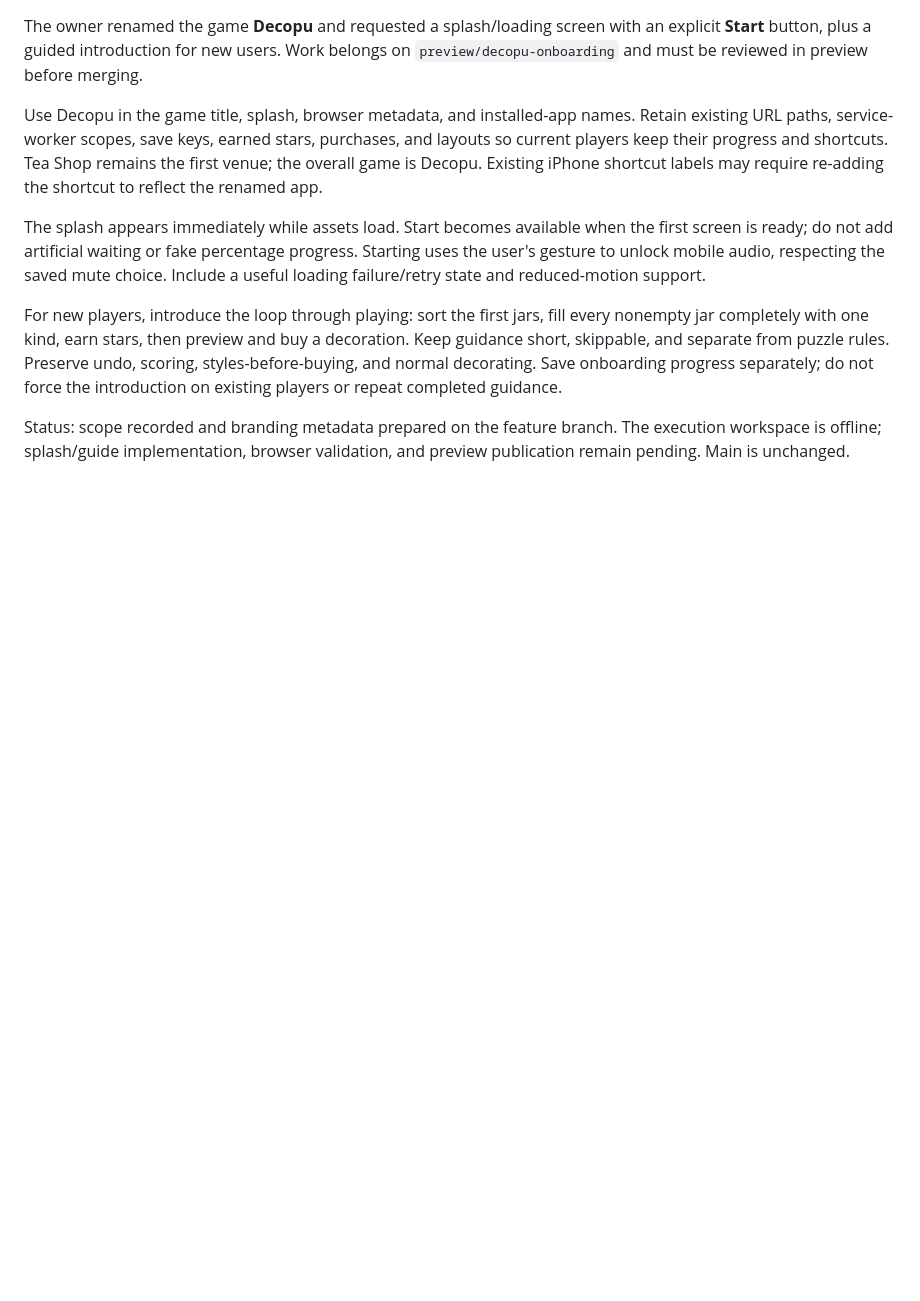
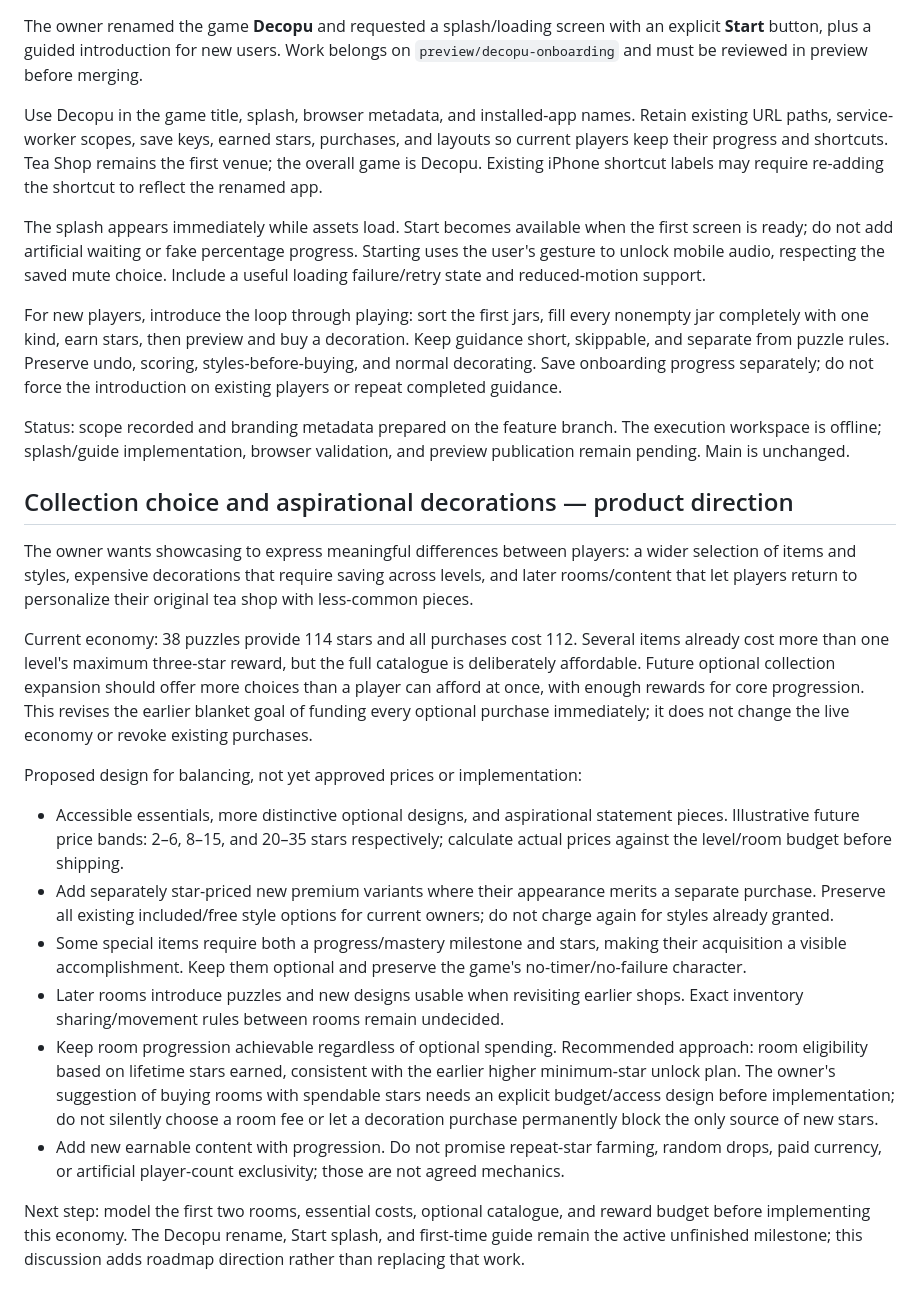
Before and after one commit to ElBafo/tea-shop, a Markdown page: docs/ROADMAP.md, the part around the change. Drawn GitHub-style; blank space fills up the shorter version.

Commit message:
Record collection choices, aspirational decorations and room economy direction

```diff
--- a/docs/ROADMAP.md
+++ b/docs/ROADMAP.md
@@ -339,3 +339,20 @@ The splash appears immediately while assets load. Start becomes available when t
 For new players, introduce the loop through playing: sort the first jars, fill every nonempty jar completely with one kind, earn stars, then preview and buy a decoration. Keep guidance short, skippable, and separate from puzzle rules. Preserve undo, scoring, styles-before-buying, and normal decorating. Save onboarding progress separately; do not force the introduction on existing players or repeat completed guidance.
 
 Status: scope recorded and branding metadata prepared on the feature branch. The execution workspace is offline; splash/guide implementation, browser validation, and preview publication remain pending. Main is unchanged.
+
+
+## Collection choice and aspirational decorations — product direction
+
+The owner wants showcasing to express meaningful differences between players: a wider selection of items and styles, expensive decorations that require saving across levels, and later rooms/content that let players return to personalize their original tea shop with less-common pieces.
+
+Current economy: 38 puzzles provide 114 stars and all purchases cost 112. Several items already cost more than one level's maximum three-star reward, but the full catalogue is deliberately affordable. Future optional collection expansion should offer more choices than a player can afford at once, with enough rewards for core progression. This revises the earlier blanket goal of funding every optional purchase immediately; it does not change the live economy or revoke existing purchases.
+
+Proposed design for balancing, not yet approved prices or implementation:
+- Accessible essentials, more distinctive optional designs, and aspirational statement pieces. Illustrative future price bands: 2–6, 8–15, and 20–35 stars respectively; calculate actual prices against the level/room budget before shipping.
+- Add separately star-priced new premium variants where their appearance merits a separate purchase. Preserve all existing included/free style options for current owners; do not charge again for styles already granted.
+- Some special items require both a progress/mastery milestone and stars, making their acquisition a visible accomplishment. Keep them optional and preserve the game's no-timer/no-failure character.
+- Later rooms introduce puzzles and new designs usable when revisiting earlier shops. Exact inventory sharing/movement rules between rooms remain undecided.
+- Keep room progression achievable regardless of optional spending. Recommended approach: room eligibility based on lifetime stars earned, consistent with the earlier higher minimum-star unlock plan. The owner's suggestion of buying rooms with spendable stars needs an explicit budget/access design before implementation; do not silently choose a room fee or let a decoration purchase permanently block the only source of new stars.
+- Add new earnable content with progression. Do not promise repeat-star farming, random drops, paid currency, or artificial player-count exclusivity; those are not agreed mechanics.
+
+Next step: model the first two rooms, essential costs, optional catalogue, and reward budget before implementing this economy. The Decopu rename, Start splash, and first-time guide remain the active unfinished milestone; this discussion adds roadmap direction rather than replacing that work.
```
